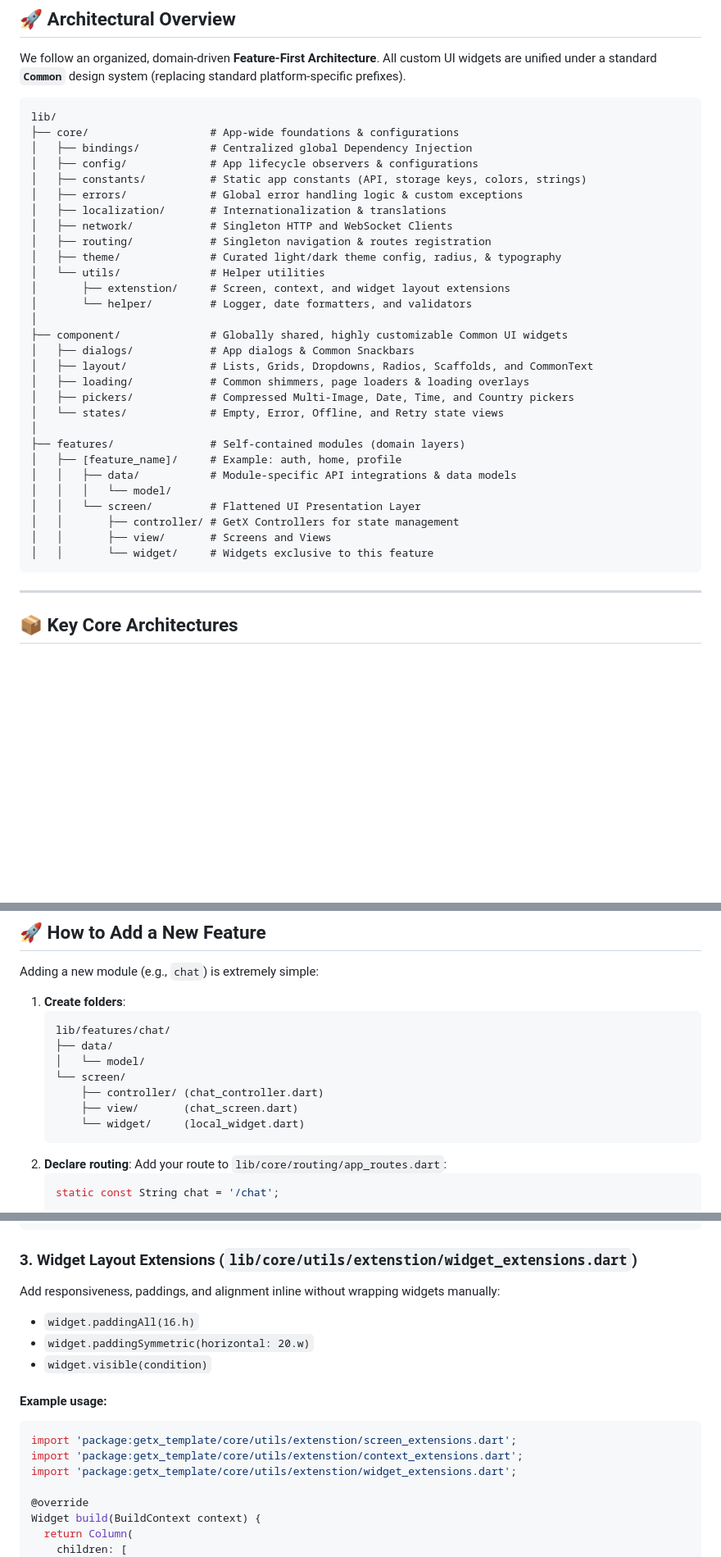
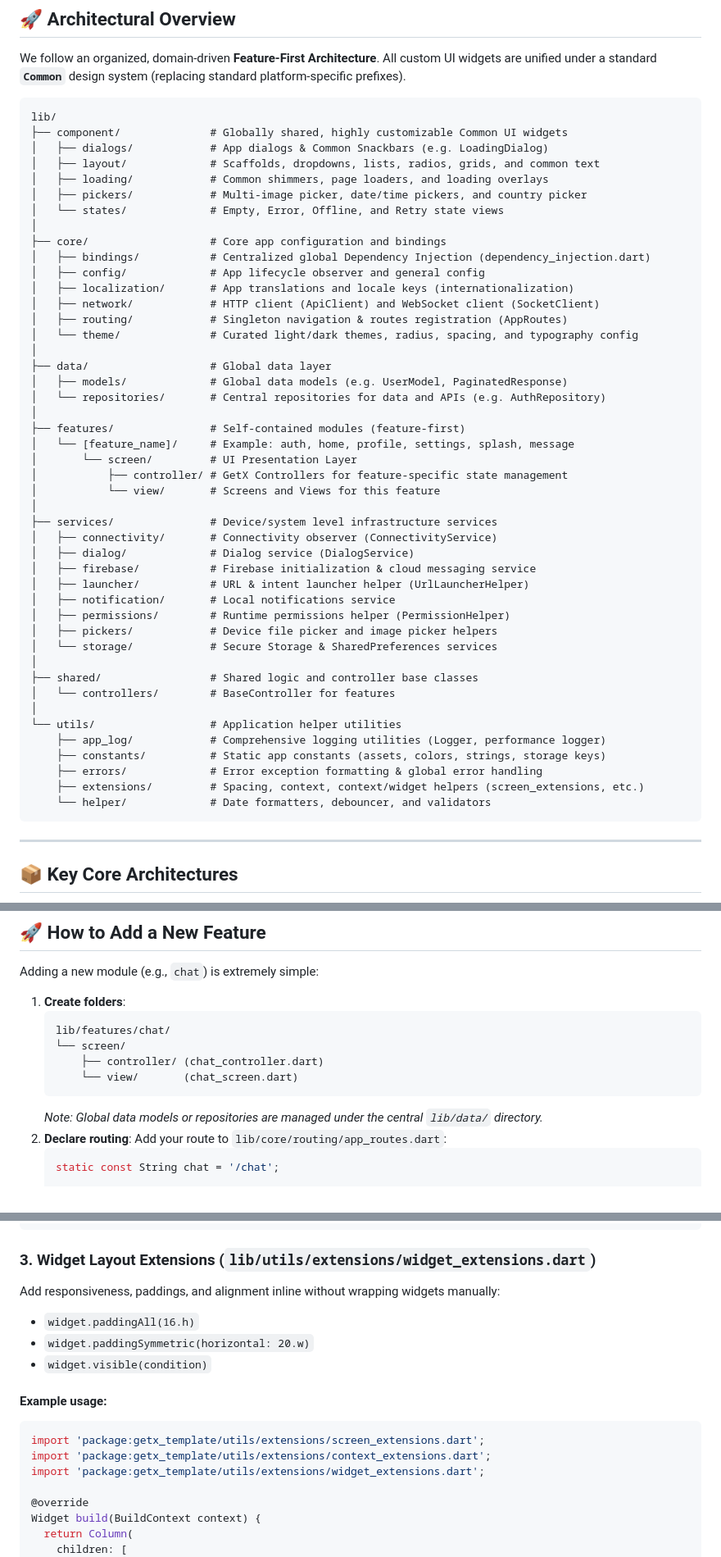
Before and after one commit to parentroots/getx, a Markdown page: README.md, 3 parts joined by grey strips. Shown at 82% size. Drawn GitHub-style; blank space fills up the shorter version.

Commit message:
docs: update folder structure details and extensions paths in README files

````diff
--- a/README.md
+++ b/README.md
@@ -38,34 +38,50 @@ We follow an organized, domain-driven **Feature-First Architecture**. All custom
 
 ```text
 lib/
-├── core/                   # App-wide foundations & configurations
-│   ├── bindings/           # Centralized global Dependency Injection
-│   ├── config/             # App lifecycle observers & configurations
-│   ├── constants/          # Static app constants (API, storage keys, colors, strings)
-│   ├── errors/             # Global error handling logic & custom exceptions
-│   ├── localization/       # Internationalization & translations
-│   ├── network/            # Singleton HTTP and WebSocket Clients
-│   ├── routing/            # Singleton navigation & routes registration
-│   ├── theme/              # Curated light/dark theme config, radius, & typography
-│   └── utils/              # Helper utilities
-│       ├── extenstion/     # Screen, context, and widget layout extensions
-│       └── helper/         # Logger, date formatters, and validators
-│
 ├── component/              # Globally shared, highly customizable Common UI widgets
-│   ├── dialogs/            # App dialogs & Common Snackbars
-│   ├── layout/             # Lists, Grids, Dropdowns, Radios, Scaffolds, and CommonText
-│   ├── loading/            # Common shimmers, page loaders & loading overlays
-│   ├── pickers/            # Compressed Multi-Image, Date, Time, and Country pickers
+│   ├── dialogs/            # App dialogs & Common Snackbars (e.g. LoadingDialog)
+│   ├── layout/             # Scaffolds, dropdowns, lists, radios, grids, and common text
+│   ├── loading/            # Common shimmers, page loaders, and loading overlays
+│   ├── pickers/            # Multi-image picker, date/time pickers, and country picker
 │   └── states/             # Empty, Error, Offline, and Retry state views
 │
-├── features/               # Self-contained modules (domain layers)
-│   ├── [feature_name]/     # Example: auth, home, profile
-│   │   ├── data/           # Module-specific API integrations & data models
-│   │   │   └── model/
-│   │   └── screen/         # Flattened UI Presentation Layer
-│   │       ├── controller/ # GetX Controllers for state management
-│   │       ├── view/       # Screens and Views
-│   │       └── widget/     # Widgets exclusive to this feature
+├── core/                   # Core app configuration and bindings
+│   ├── bindings/           # Centralized global Dependency Injection (dependency_injection.dart)
+│   ├── config/             # App lifecycle observer and general config
+│   ├── localization/       # App translations and locale keys (internationalization)
+│   ├── network/            # HTTP client (ApiClient) and WebSocket client (SocketClient)
+│   ├── routing/            # Singleton navigation & routes registration (AppRoutes)
+│   └── theme/              # Curated light/dark themes, radius, spacing, and typography config
+│
+├── data/                   # Global data layer
+│   ├── models/             # Global data models (e.g. UserModel, PaginatedResponse)
+│   └── repositories/       # Central repositories for data and APIs (e.g. AuthRepository)
+│
+├── features/               # Self-contained modules (feature-first)
+│   └── [feature_name]/     # Example: auth, home, profile, settings, splash, message
+│       └── screen/         # UI Presentation Layer
+│           ├── controller/ # GetX Controllers for feature-specific state management
+│           └── view/       # Screens and Views for this feature
+│
+├── services/               # Device/system level infrastructure services
+│   ├── connectivity/       # Connectivity observer (ConnectivityService)
+│   ├── dialog/             # Dialog service (DialogService)
+│   ├── firebase/           # Firebase initialization & cloud messaging service
+│   ├── launcher/           # URL & intent launcher helper (UrlLauncherHelper)
+│   ├── notification/       # Local notifications service
+│   ├── permissions/        # Runtime permissions helper (PermissionHelper)
+│   ├── pickers/            # Device file picker and image picker helpers
+│   └── storage/            # Secure Storage & SharedPreferences services
+│
+├── shared/                 # Shared logic and controller base classes
+│   └── controllers/        # BaseController for features
+│
+└── utils/                  # Application helper utilities
+    ├── app_log/            # Comprehensive logging utilities (Logger, performance logger)
+    ├── constants/          # Static app constants (assets, colors, strings, storage keys)
+    ├── errors/             # Error exception formatting & global error handling
+    ├── extensions/         # Spacing, context, context/widget helpers (screen_extensions, etc.)
+    └── helper/             # Date formatters, debouncer, and validators
 ```
 
 ---
@@ -125,13 +141,11 @@ Adding a new module (e.g., `chat`) is extremely simple:
 1.  **Create folders**:
     ```text
     lib/features/chat/
-    ├── data/
-    │   └── model/
     └── screen/
         ├── controller/ (chat_controller.dart)
-        ├── view/       (chat_screen.dart)
-        └── widget/     (local_widget.dart)
+        └── view/       (chat_screen.dart)
     ```
+    *Note: Global data models or repositories are managed under the central `lib/data/` directory.*
 2.  **Declare routing**: Add your route to `lib/core/routing/app_routes.dart`:
     ```dart
     static const String chat = '/chat';
@@ -635,7 +649,7 @@ Widget build(BuildContext context) {
 }
 ```
 
-### 3. Widget Layout Extensions (`lib/core/utils/extenstion/widget_extensions.dart`)
+### 3. Widget Layout Extensions (`lib/utils/extensions/widget_extensions.dart`)
 Add responsiveness, paddings, and alignment inline without wrapping widgets manually:
 - `widget.paddingAll(16.h)`
 - `widget.paddingSymmetric(horizontal: 20.w)`
@@ -643,9 +657,9 @@ Add responsiveness, paddings, and alignment inline without wrapping widgets manu
 
 #### Example usage:
 ```dart
-import 'package:getx_template/core/utils/extenstion/screen_extensions.dart';
-import 'package:getx_template/core/utils/extenstion/context_extensions.dart';
-import 'package:getx_template/core/utils/extenstion/widget_extensions.dart';
+import 'package:getx_template/utils/extensions/screen_extensions.dart';
+import 'package:getx_template/utils/extensions/context_extensions.dart';
+import 'package:getx_template/utils/extensions/widget_extensions.dart';
 
 @override
 Widget build(BuildContext context) {
````
Also changed, not shown: other parts of README.md (+3 -3 lines), getx_boilerplate_cli/README.md (+50 -36 lines).
